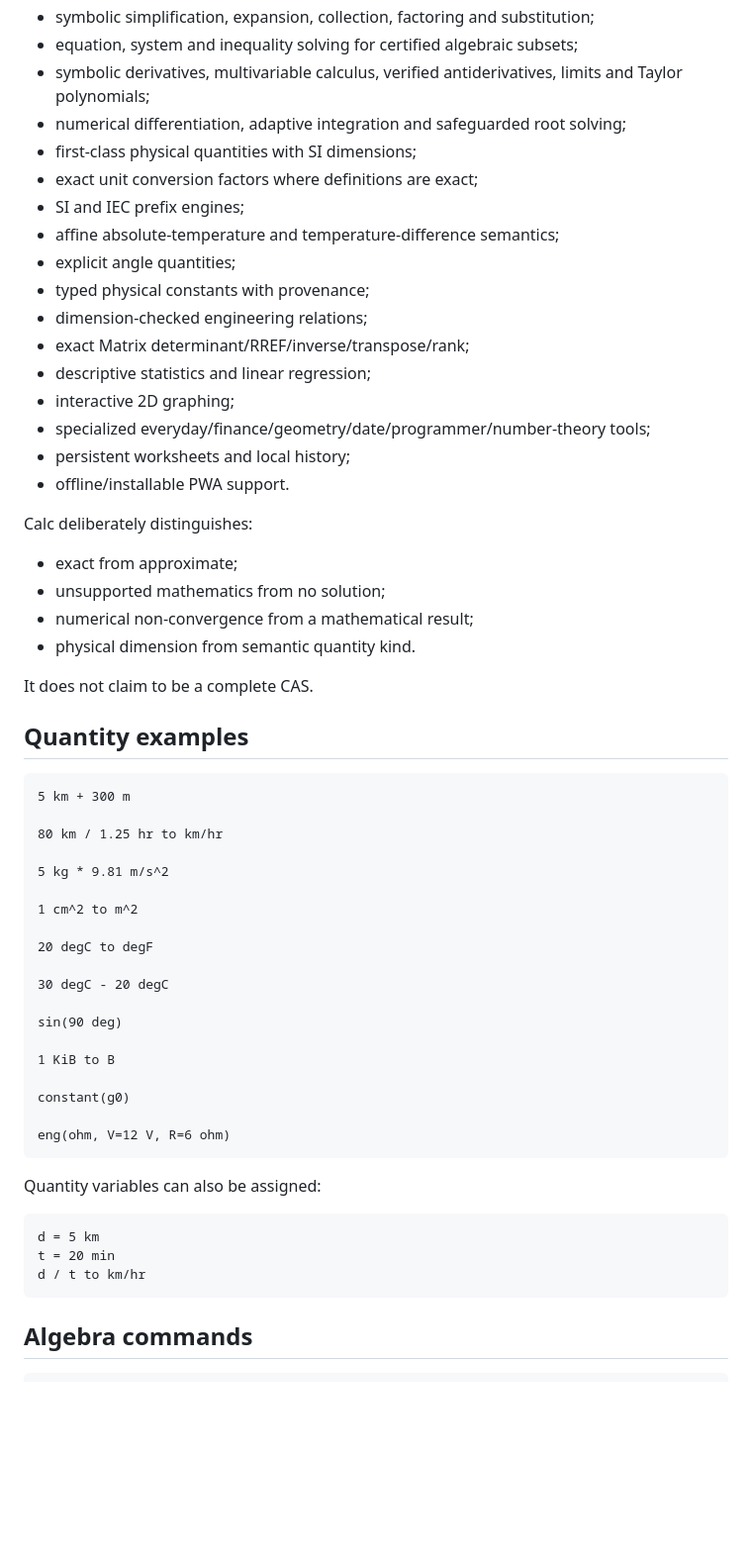
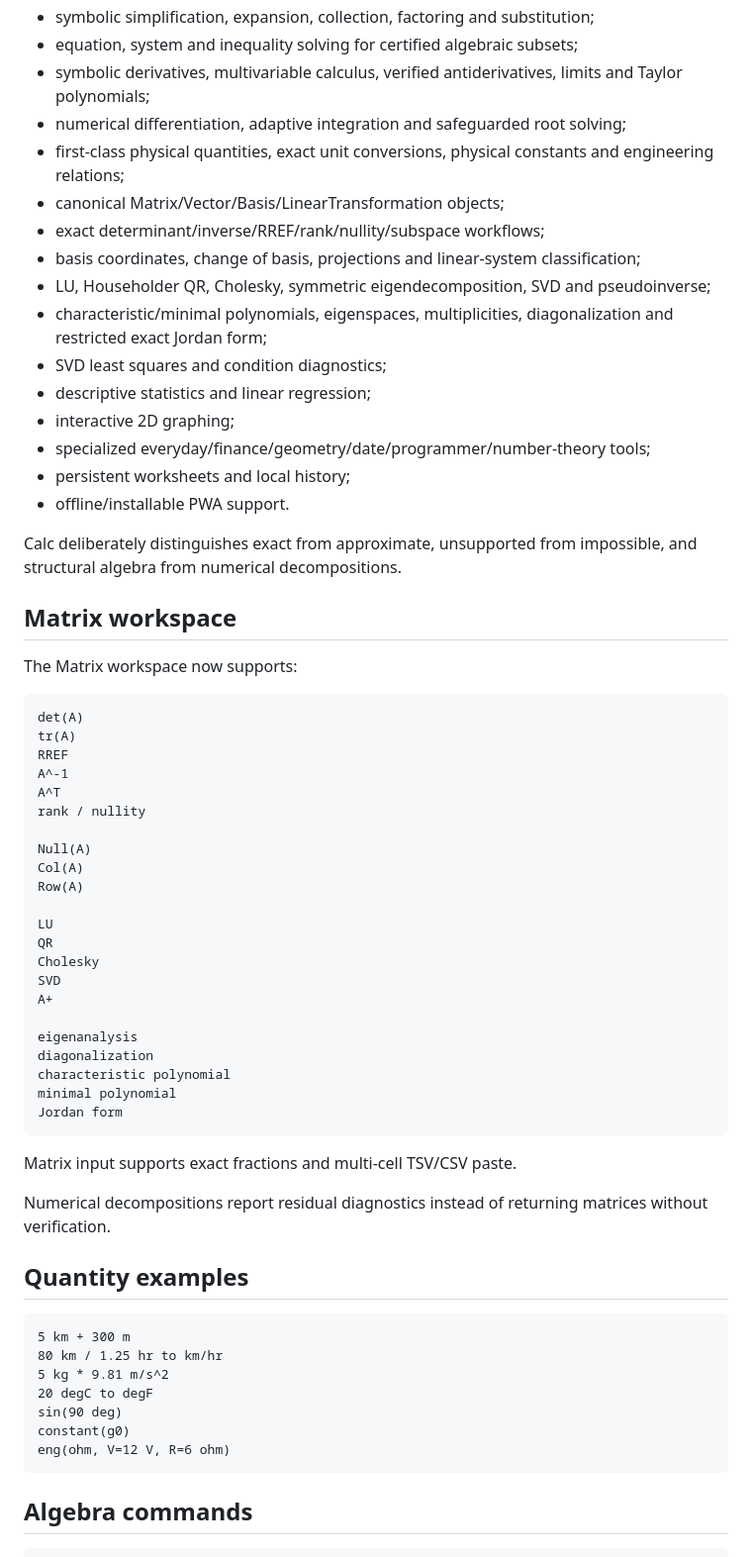
Before and after one commit to thiepn/calc, a Markdown page: README.md, the part around one of its changes. Shown at 99% size. GitHub-like rendering; blank space fills up the shorter version.

Commit message:
docs: document Linear Algebra V2 capabilities

````diff
--- a/README.md
+++ b/README.md
@@ -13,59 +13,64 @@ Calc currently includes:
 - equation, system and inequality solving for certified algebraic subsets;
 - symbolic derivatives, multivariable calculus, verified antiderivatives, limits and Taylor polynomials;
 - numerical differentiation, adaptive integration and safeguarded root solving;
-- first-class physical quantities with SI dimensions;
-- exact unit conversion factors where definitions are exact;
-- SI and IEC prefix engines;
-- affine absolute-temperature and temperature-difference semantics;
-- explicit angle quantities;
-- typed physical constants with provenance;
-- dimension-checked engineering relations;
-- exact Matrix determinant/RREF/inverse/transpose/rank;
+- first-class physical quantities, exact unit conversions, physical constants and engineering relations;
+- canonical Matrix/Vector/Basis/LinearTransformation objects;
+- exact determinant/inverse/RREF/rank/nullity/subspace workflows;
+- basis coordinates, change of basis, projections and linear-system classification;
+- LU, Householder QR, Cholesky, symmetric eigendecomposition, SVD and pseudoinverse;
+- characteristic/minimal polynomials, eigenspaces, multiplicities, diagonalization and restricted exact Jordan form;
+- SVD least squares and condition diagnostics;
 - descriptive statistics and linear regression;
 - interactive 2D graphing;
 - specialized everyday/finance/geometry/date/programmer/number-theory tools;
 - persistent worksheets and local history;
 - offline/installable PWA support.
 
-Calc deliberately distinguishes:
+Calc deliberately distinguishes exact from approximate, unsupported from impossible, and structural algebra from numerical decompositions.
 
-- exact from approximate;
-- unsupported mathematics from no solution;
-- numerical non-convergence from a mathematical result;
-- physical dimension from semantic quantity kind.
+## Matrix workspace
 
-It does not claim to be a complete CAS.
+The Matrix workspace now supports:
+
+```text
+det(A)
+tr(A)
+RREF
+A^-1
+A^T
+rank / nullity
+
+Null(A)
+Col(A)
+Row(A)
+
+LU
+QR
+Cholesky
+SVD
+A+
+
+eigenanalysis
+diagonalization
+characteristic polynomial
+minimal polynomial
+Jordan form
+```
+
+Matrix input supports exact fractions and multi-cell TSV/CSV paste.
+
+Numerical decompositions report residual diagnostics instead of returning matrices without verification.
 
 ## Quantity examples
 
 ```text
 5 km + 300 m
-
 80 km / 1.25 hr to km/hr
-
 5 kg * 9.81 m/s^2
-
-1 cm^2 to m^2
-
 20 degC to degF
-
-30 degC - 20 degC
-
 sin(90 deg)
-
-1 KiB to B
-
 constant(g0)
-
 eng(ohm, V=12 V, R=6 ohm)
-```
-
-Quantity variables can also be assigned:
-
-```text
-d = 5 km
-t = 20 min
-d / t to km/hr
 ```
 
 ## Algebra commands
````
Also changed, not shown: other parts of README.md (+10 -26 lines).
